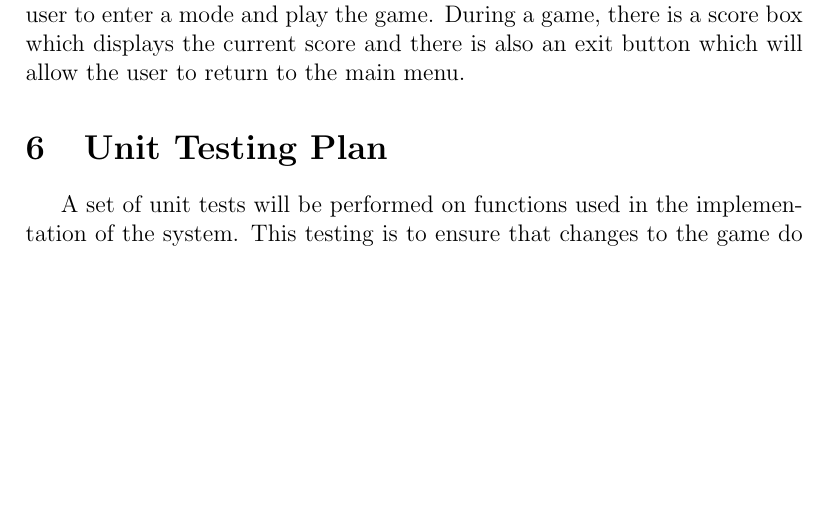
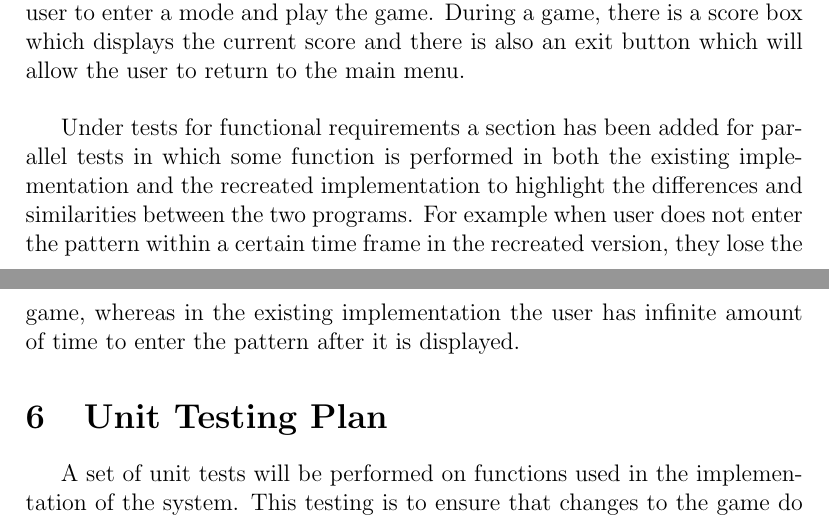
Before and after one commit to JP-Dakran/DNA_Says, a LaTeX document (Doc/TestPlan/TestPlan.tex): part of page 23 of 27 before the commit and two parts of pages 23 and 24 of 27 after it, the two joined at a grey line, cut so that both start at the same text, the shorter picture padded with empty space. Compiled offline with pdfLaTeX.

Commit message:
Update Comparisons to Existing Implementation

```diff
--- a/Doc/TestPlan/TestPlan.tex
+++ b/Doc/TestPlan/TestPlan.tex
@@ -644,7 +644,8 @@ In this subsection, tests will be conducted in parallel for existing implementat
 \par The main significant difference between DNA Says and Simon Says is the fact that DNA Says has three modes. The original version of Simon Says only has one mode or one level which consists of 4 buttons that display the pattern to the user. In contrast DNA Says has three levels or three modes; each with a different implementation but overall the same theory from the Simon Says implementation. The first mode, Kareem Says, consists of piano keys that will display the pattern to the user. The second mode, Shady Says, consists of four different coloured buttons that will display the pattern to the user. The final mode, JP Says, consists of nine different coloured buttons that will display the pattern to the user.
 \\
 \par Along with all the differences that truly make the game DNA Says truly unique, there are numerous similarities as the essence of the game is the same. Both implementations of the game have a main menu that allow the user to enter a mode and play the game. During a game, there is a score box which displays the current score and there is also an exit button which will allow the user to return to the main menu.
-
+\\
+\par Under tests for functional requirements a section has been added for parallel tests in which some function is performed in both the existing implementation and the recreated implementation to highlight the differences and similarities between the two programs. For example when user does not enter the pattern within a certain time frame in the recreated version, they lose the game, whereas in the existing implementation the user has infinite amount of time to enter the pattern after it is displayed.
 
 \section{Unit Testing Plan}
 A set of unit tests will be performed on functions used in the implementation of the system. This testing is to ensure that changes to the game do not break the basic functioning of the game. Test cases that will be used are outlined below.
```
